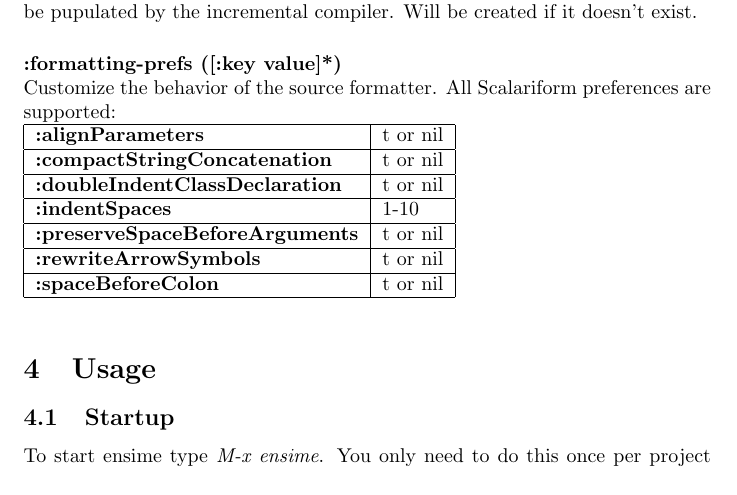
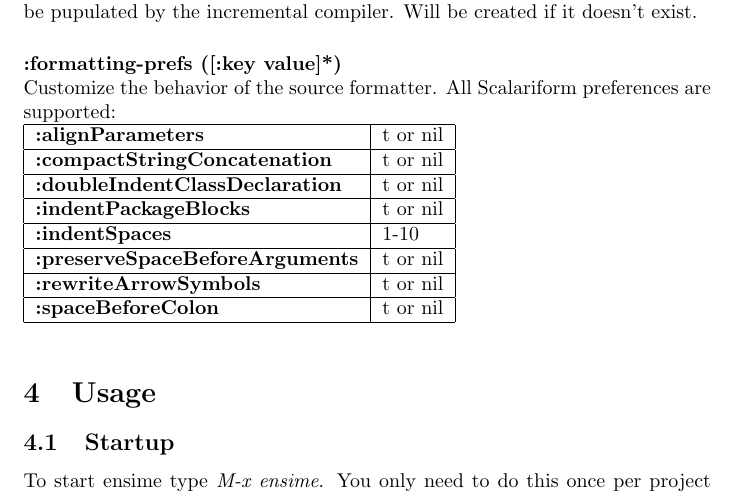
Before and after one commit to milessabin/spray-json-shapeless, a LaTeX document (etc/manual.ltx): part of page 8 of 16, cut so that both start at the same text. Compiled offline with pdfLaTeX.

Commit message:
Update Scalariform version 0.0.5 -> 0.0.7

```diff
--- a/etc/manual.ltx
+++ b/etc/manual.ltx
@@ -277,6 +277,7 @@ Customize the behavior of the source formatter. All Scalariform preferences are
   {\bf :alignParameters} & t or nil  \\ \hline
   {\bf :compactStringConcatenation} & t or nil  \\ \hline
   {\bf :doubleIndentClassDeclaration} & t or nil  \\ \hline
+  {\bf :indentPackageBlocks} & t or nil  \\ \hline
   {\bf :indentSpaces} & 1-10  \\ \hline
   {\bf :preserveSpaceBeforeArguments} & t or nil  \\ \hline
   {\bf :rewriteArrowSymbols} & t or nil  \\ \hline
```
Also changed, not shown: 2 other files.
